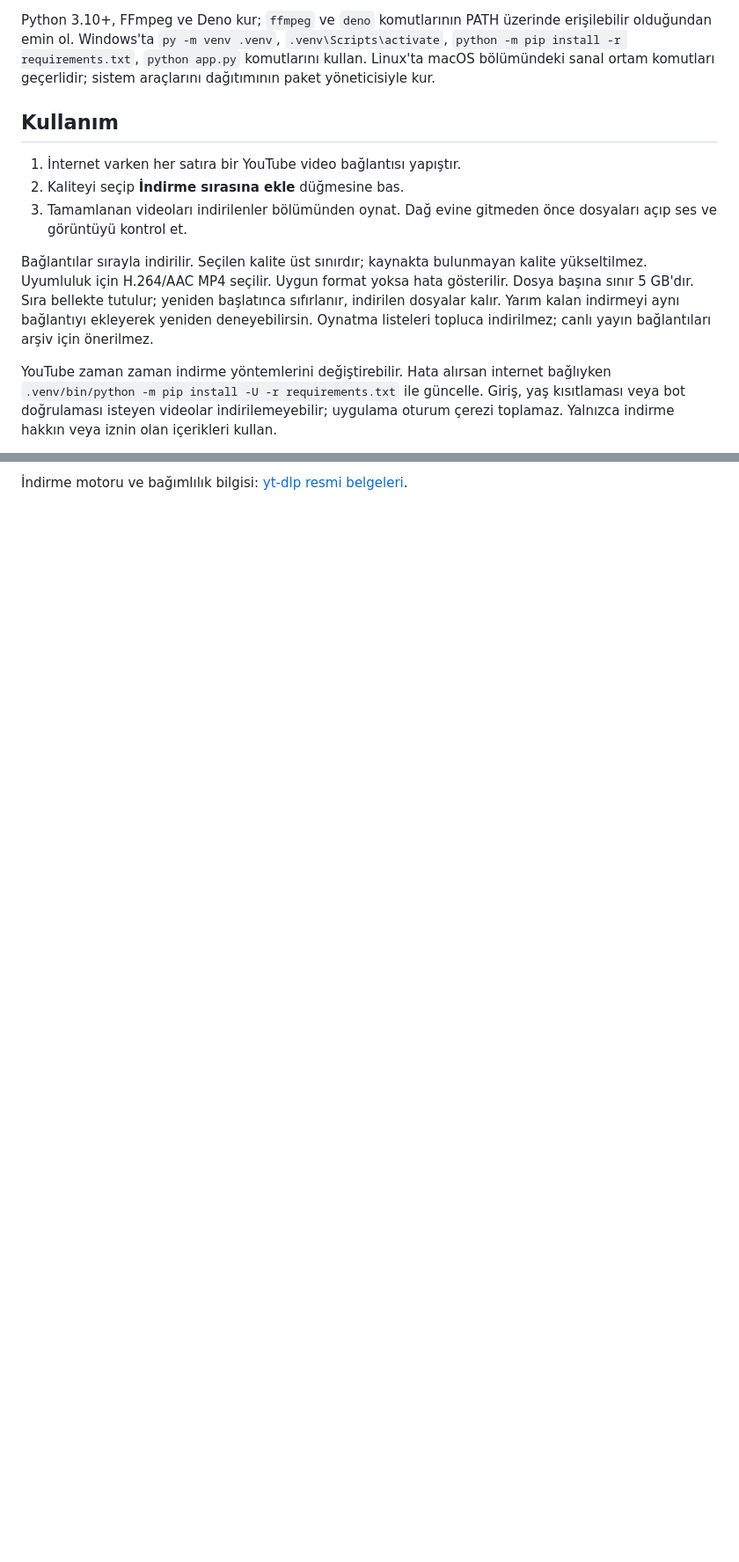
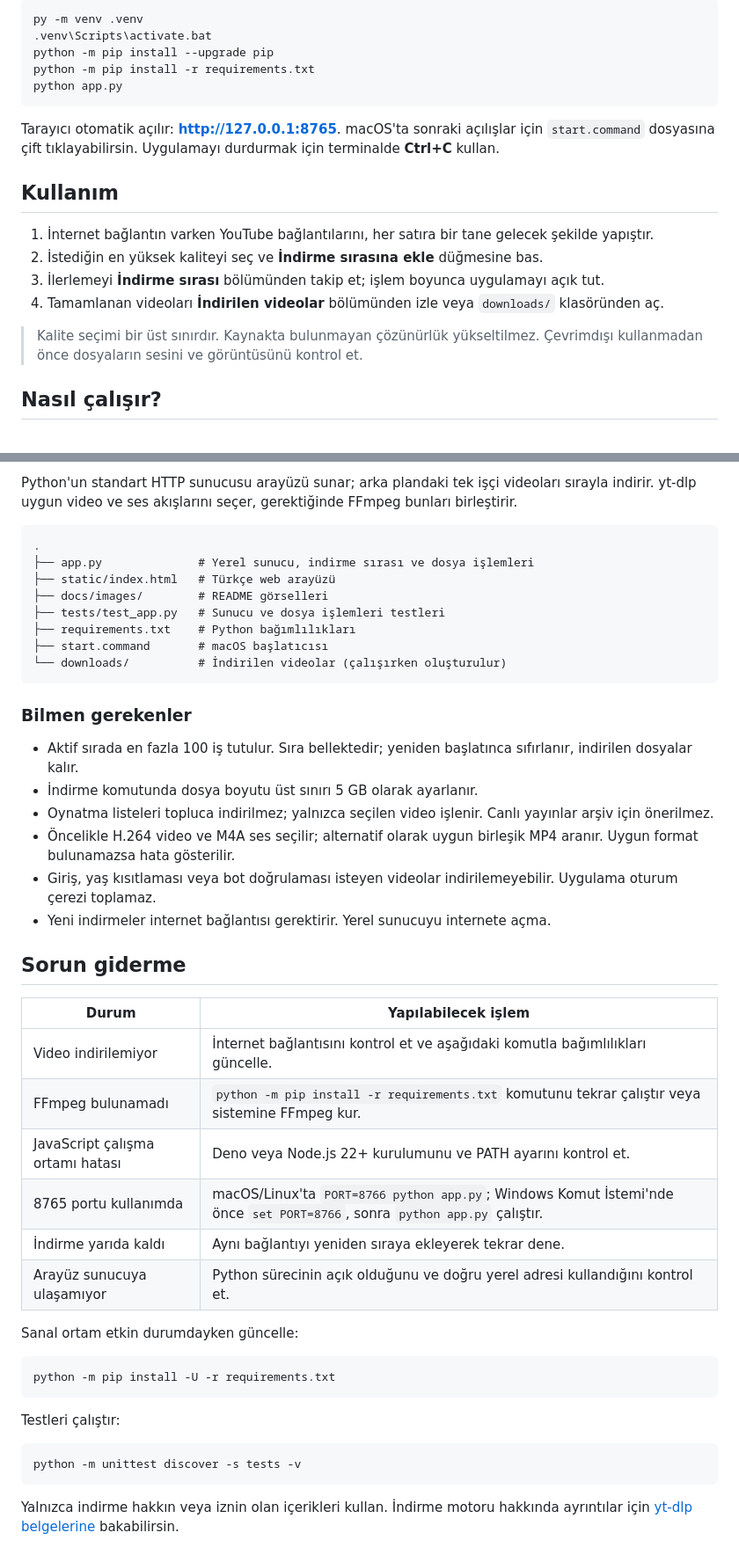
Before and after one commit to seyitbugraerden/Phyton-DownloadYoutubeMP4, a Markdown page: README.md, 2 parts joined by grey strips. Shown: that part at 88% size. Rendered like a GitHub page; blank space fills up the shorter version.

````diff
--- a/README.md
+++ b/README.md
@@ -34,13 +67,22 @@ Tarayıcı otomatik açılır: http://127.0.0.1:8765. Sonraki açılışlarda `s
 
-Python 3.10+, FFmpeg ve Deno kur; `ffmpeg` ve `deno` komutlarının PATH üzerinde erişilebilir olduğundan emin ol. Windows'ta `py -m venv .venv`, `.venv\Scripts\activate`, `python -m pip install -r requirements.txt`, `python app.py` komutlarını kullan. Linux'ta macOS bölümündeki sanal ortam komutları geçerlidir; sistem araçlarını dağıtımının paket yöneticisiyle kur.
+```bat
+py -m venv .venv
+.venv\Scripts\activate.bat
+python -m pip install --upgrade pip
+python -m pip install -r requirements.txt
+python app.py
+```
+
+Tarayıcı otomatik açılır: **http://127.0.0.1:8765**. macOS'ta sonraki açılışlar için `start.command` dosyasına çift tıklayabilirsin. Uygulamayı durdurmak için terminalde **Ctrl+C** kullan.
 
 ## Kullanım
 
-1. İnternet varken her satıra bir YouTube video bağlantısı yapıştır.
-2. Kaliteyi seçip **İndirme sırasına ekle** düğmesine bas.
-3. Tamamlanan videoları indirilenler bölümünden oynat. Dağ evine gitmeden önce dosyaları açıp ses ve görüntüyü kontrol et.
+1. İnternet bağlantın varken YouTube bağlantılarını, her satıra bir tane gelecek şekilde yapıştır.
+2. İstediğin en yüksek kaliteyi seç ve **İndirme sırasına ekle** düğmesine bas.
+3. İlerlemeyi **İndirme sırası** bölümünden takip et; işlem boyunca uygulamayı açık tut.
+4. Tamamlanan videoları **İndirilen videolar** bölümünden izle veya `downloads/` klasöründen aç.
 
-Bağlantılar sırayla indirilir. Seçilen kalite üst sınırdır; kaynakta bulunmayan kalite yükseltilmez. Uyumluluk için H.264/AAC MP4 seçilir. Uygun format yoksa hata gösterilir. Dosya başına sınır 5 GB'dır. Sıra bellekte tutulur; yeniden başlatınca sıfırlanır, indirilen dosyalar kalır. Yarım kalan indirmeyi aynı bağlantıyı ekleyerek yeniden deneyebilirsin. Oynatma listeleri topluca indirilmez; canlı yayın bağlantıları arşiv için önerilmez.
+> Kalite seçimi bir üst sınırdır. Kaynakta bulunmayan çözünürlük yükseltilmez. Çevrimdışı kullanmadan önce dosyaların sesini ve görüntüsünü kontrol et.
 
-YouTube zaman zaman indirme yöntemlerini değiştirebilir. Hata alırsan internet bağlıyken `.venv/bin/python -m pip install -U -r requirements.txt` ile güncelle. Giriş, yaş kısıtlaması veya bot doğrulaması isteyen videolar indirilemeyebilir; uygulama oturum çerezi toplamaz. Yalnızca indirme hakkın veya iznin olan içerikleri kullan.
+## Nasıl çalışır?
 
@@ -48,2 +97,47 @@ Uygulama yalnızca `127.0.0.1` üzerinde çalışır. İnternete açma. Arayüz
 
-İndirme motoru ve bağımlılık bilgisi: [yt-dlp resmi belgeleri](https://github.com/yt-dlp/yt-dlp#readme).
+Python'un standart HTTP sunucusu arayüzü sunar; arka plandaki tek işçi videoları sırayla indirir. yt-dlp uygun video ve ses akışlarını seçer, gerektiğinde FFmpeg bunları birleştirir.
+
+```text
+.
+├── app.py              # Yerel sunucu, indirme sırası ve dosya işlemleri
+├── static/index.html   # Türkçe web arayüzü
+├── docs/images/        # README görselleri
+├── tests/test_app.py   # Sunucu ve dosya işlemleri testleri
+├── requirements.txt    # Python bağımlılıkları
+├── start.command       # macOS başlatıcısı
+└── downloads/          # İndirilen videolar (çalışırken oluşturulur)
+```
+
+### Bilmen gerekenler
+
+- Aktif sırada en fazla 100 iş tutulur. Sıra bellektedir; yeniden başlatınca sıfırlanır, indirilen dosyalar kalır.
+- İndirme komutunda dosya boyutu üst sınırı 5 GB olarak ayarlanır.
+- Oynatma listeleri topluca indirilmez; yalnızca seçilen video işlenir. Canlı yayınlar arşiv için önerilmez.
+- Öncelikle H.264 video ve M4A ses seçilir; alternatif olarak uygun birleşik MP4 aranır. Uygun format bulunamazsa hata gösterilir.
+- Giriş, yaş kısıtlaması veya bot doğrulaması isteyen videolar indirilemeyebilir. Uygulama oturum çerezi toplamaz.
+- Yeni indirmeler internet bağlantısı gerektirir. Yerel sunucuyu internete açma.
+
+## Sorun giderme
+
+| Durum | Yapılabilecek işlem |
+| --- | --- |
+| Video indirilemiyor | İnternet bağlantısını kontrol et ve aşağıdaki komutla bağımlılıkları güncelle. |
+| FFmpeg bulunamadı | `python -m pip install -r requirements.txt` komutunu tekrar çalıştır veya sistemine FFmpeg kur. |
+| JavaScript çalışma ortamı hatası | Deno veya Node.js 22+ kurulumunu ve PATH ayarını kontrol et. |
+| 8765 portu kullanımda | macOS/Linux'ta `PORT=8766 python app.py`; Windows Komut İstemi'nde önce `set PORT=8766`, sonra `python app.py` çalıştır. |
+| İndirme yarıda kaldı | Aynı bağlantıyı yeniden sıraya ekleyerek tekrar dene. |
+| Arayüz sunucuya ulaşamıyor | Python sürecinin açık olduğunu ve doğru yerel adresi kullandığını kontrol et. |
+
+Sanal ortam etkin durumdayken güncelle:
+
+```sh
+python -m pip install -U -r requirements.txt
+```
+
+Testleri çalıştır:
+
+```sh
+python -m unittest discover -s tests -v
+```
+
+Yalnızca indirme hakkın veya iznin olan içerikleri kullan. İndirme motoru hakkında ayrıntılar için [yt-dlp belgelerine](https://github.com/yt-dlp/yt-dlp#readme) bakabilirsin.
````
Also changed, not shown: other parts of README.md (+51 -11 lines), docs/github-about.md (added, +23 -0 lines), docs/images/interface.png (added), 1 other file.
